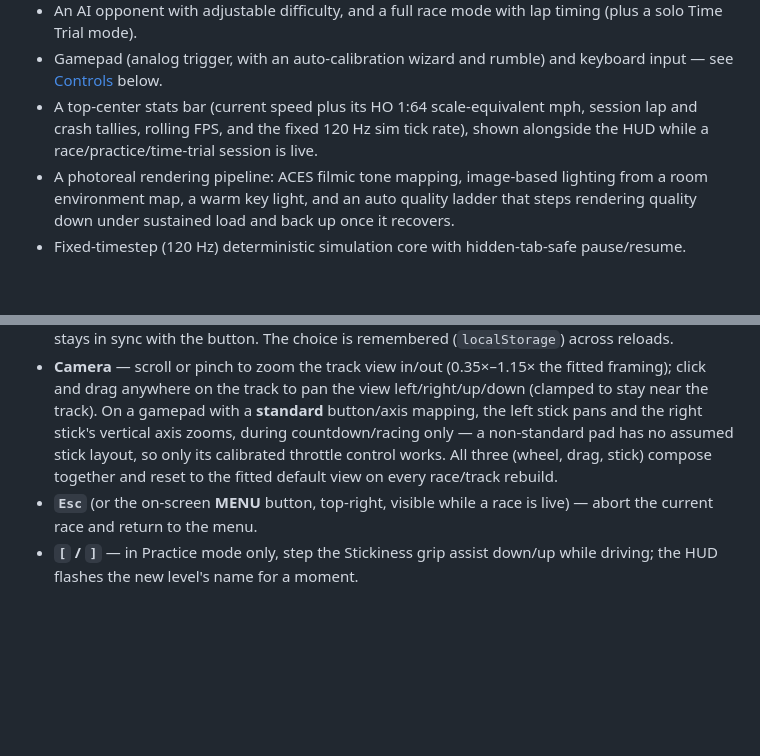
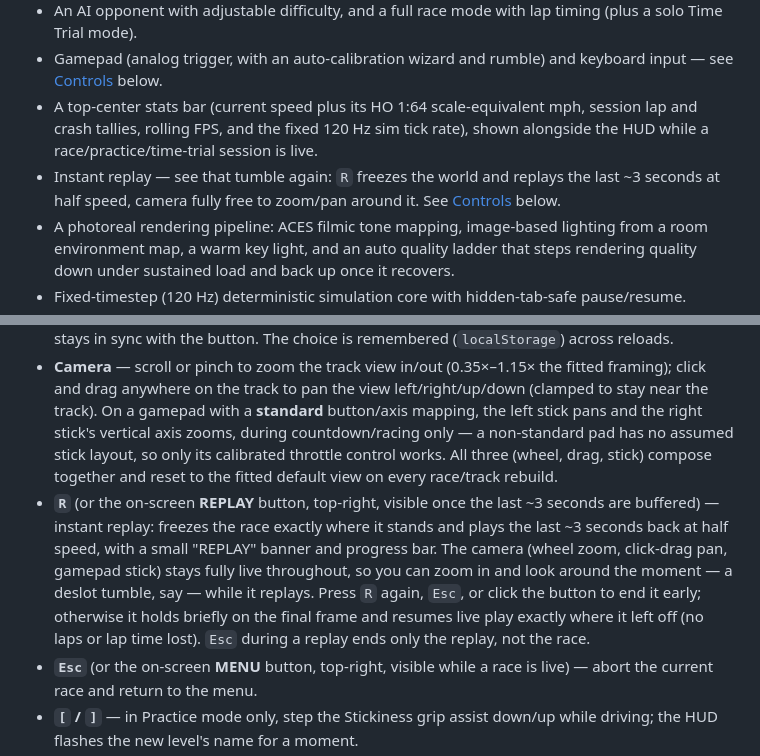
Before and after one commit to cschweda/slotcarsim, a Markdown page: README.md, 2 parts joined by grey strips. GitHub-like rendering; blank space fills up the shorter version.

Commit message:
Document instant replay in README and CHANGELOG

```diff
--- a/README.md
+++ b/README.md
@@ -10,6 +10,7 @@ A photorealistic, browser-based simulation of 1970s Aurora AFX HO-scale slot car
 - An AI opponent with adjustable difficulty, and a full race mode with lap timing (plus a solo Time Trial mode).
 - Gamepad (analog trigger, with an auto-calibration wizard and rumble) and keyboard input — see [Controls](#controls) below.
 - A top-center stats bar (current speed plus its HO 1:64 scale-equivalent mph, session lap and crash tallies, rolling FPS, and the fixed 120 Hz sim tick rate), shown alongside the HUD while a race/practice/time-trial session is live.
+- Instant replay — see that tumble again: `R` freezes the world and replays the last ~3 seconds at half speed, camera fully free to zoom/pan around it. See [Controls](#controls) below.
 - A photoreal rendering pipeline: ACES filmic tone mapping, image-based lighting from a room environment map, a warm key light, and an auto quality ladder that steps rendering quality down under sustained load and back up once it recovers.
 - Fixed-timestep (120 Hz) deterministic simulation core with hidden-tab-safe pause/resume.
 - A mechanically-enforced architecture rule: the simulation core (`src/sim/`, `src/config/`) is pure TypeScript, guarded by a test that fails if it ever imports Three.js, touches the DOM, or calls `Math.random`/`Date.now`.
@@ -26,6 +27,7 @@ This is a proof of concept, not a finished commercial game. See the [design doc]
 - **Keyboard** (fallback, always available): `Space` or `↑` is throttle — hold to ramp up like squeezing a trigger, release to brake instantly.
 - **Sound** — off by default. A persistent `SOUND: ON`/`SOUND: OFF` button in the top-right corner (visible in every screen after the start gate) toggles it; `M` is the keyboard shortcut and always stays in sync with the button. The choice is remembered (`localStorage`) across reloads.
 - **Camera** — scroll or pinch to zoom the track view in/out (0.35×–1.15× the fitted framing); click and drag anywhere on the track to pan the view left/right/up/down (clamped to stay near the track). On a gamepad with a **standard** button/axis mapping, the left stick pans and the right stick's vertical axis zooms, during countdown/racing only — a non-standard pad has no assumed stick layout, so only its calibrated throttle control works. All three (wheel, drag, stick) compose together and reset to the fitted default view on every race/track rebuild.
+- **`R`** (or the on-screen **REPLAY** button, top-right, visible once the last ~3 seconds are buffered) — instant replay: freezes the race exactly where it stands and plays the last ~3 seconds back at half speed, with a small "REPLAY" banner and progress bar. The camera (wheel zoom, click-drag pan, gamepad stick) stays fully live throughout, so you can zoom in and look around the moment — a deslot tumble, say — while it replays. Press `R` again, `Esc`, or click the button to end it early; otherwise it holds briefly on the final frame and resumes live play exactly where it left off (no laps or lap time lost). `Esc` during a replay ends only the replay, not the race.
 - **`Esc`** (or the on-screen **MENU** button, top-right, visible while a race is live) — abort the current race and return to the menu.
 - **`[` / `]`** — in Practice mode only, step the Stickiness grip assist down/up while driving; the HUD flashes the new level's name for a moment.
 - Menus: `↑`/`↓` choose a row, `←`/`→` change its value, `Enter` confirm/start.
```
Also changed, not shown: CHANGELOG.md (+1 -0 lines).
